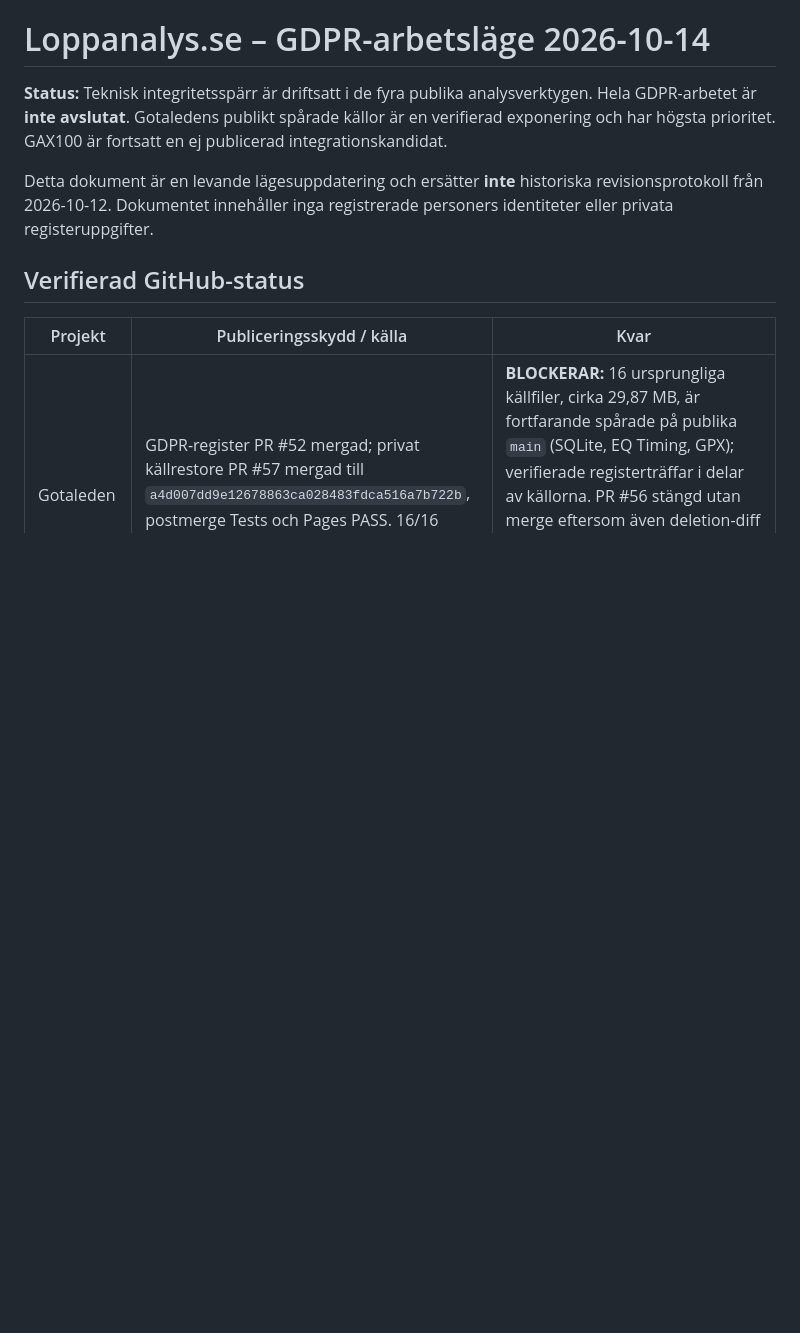
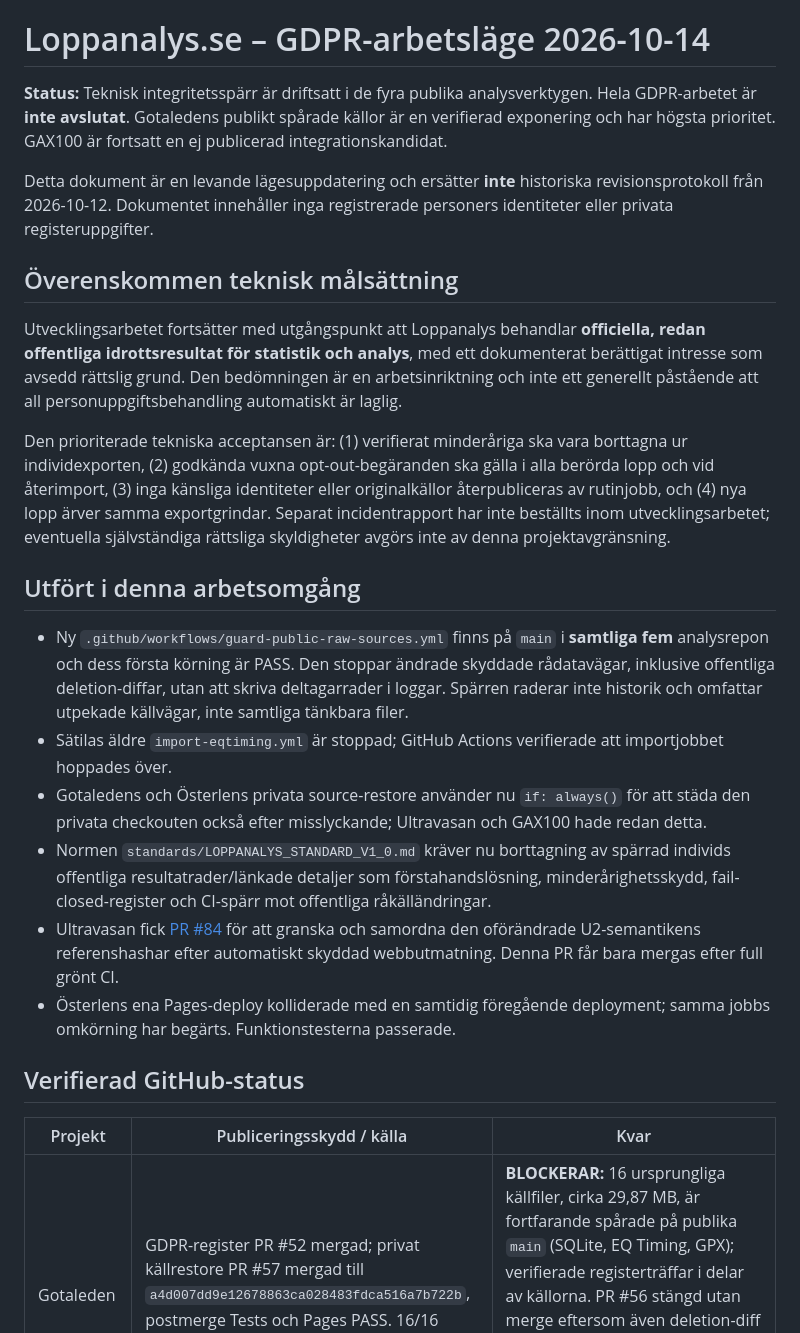
Before and after one commit to Stayinhealthyrunning/Stayinhealthyrunning.github.io, a Markdown page: governance/GDPR_STATUS_2026-10-14.md, the part around the change. Rendered like a GitHub page; blank space fills up the shorter version.

Commit message:
docs(gdpr): record current user scope and five public raw-source guards

```diff
--- a/governance/GDPR_STATUS_2026-10-14.md
+++ b/governance/GDPR_STATUS_2026-10-14.md
@@ -3,6 +3,21 @@
 **Status:** Teknisk integritetsspärr är driftsatt i de fyra publika analysverktygen. Hela GDPR-arbetet är **inte avslutat**. Gotaledens publikt spårade källor är en verifierad exponering och har högsta prioritet. GAX100 är fortsatt en ej publicerad integrationskandidat.
 
 Detta dokument är en levande lägesuppdatering och ersätter **inte** historiska revisionsprotokoll från 2026-10-12. Dokumentet innehåller inga registrerade personers identiteter eller privata registeruppgifter.
+
+## Överenskommen teknisk målsättning
+
+Utvecklingsarbetet fortsätter med utgångspunkt att Loppanalys behandlar **officiella, redan offentliga idrottsresultat för statistik och analys**, med ett dokumenterat berättigat intresse som avsedd rättslig grund. Den bedömningen är en arbetsinriktning och inte ett generellt påstående att all personuppgiftsbehandling automatiskt är laglig.
+
+Den prioriterade tekniska acceptansen är: (1) verifierat minderåriga ska vara borttagna ur individexporten, (2) godkända vuxna opt-out-begäranden ska gälla i alla berörda lopp och vid återimport, (3) inga känsliga identiteter eller originalkällor återpubliceras av rutinjobb, och (4) nya lopp ärver samma exportgrindar. Separat incidentrapport har inte beställts inom utvecklingsarbetet; eventuella självständiga rättsliga skyldigheter avgörs inte av denna projektavgränsning.
+
+## Utfört i denna arbetsomgång
+
+- Ny `.github/workflows/guard-public-raw-sources.yml` finns på `main` i **samtliga fem** analysrepon och dess första körning är PASS. Den stoppar ändrade skyddade rådatavägar, inklusive offentliga deletion-diffar, utan att skriva deltagarrader i loggar. Spärren raderar inte historik och omfattar utpekade källvägar, inte samtliga tänkbara filer.
+- Sätilas äldre `import-eqtiming.yml` är stoppad; GitHub Actions verifierade att importjobbet hoppades över.
+- Gotaledens och Österlens privata source-restore använder nu `if: always()` för att städa den privata checkouten också efter misslyckande; Ultravasan och GAX100 hade redan detta.
+- Normen `standards/LOPPANALYS_STANDARD_V1_0.md` kräver nu borttagning av spärrad individs offentliga resultatrader/länkade detaljer som förstahandslösning, minderårighetsskydd, fail-closed-register och CI-spärr mot offentliga råkälländringar.
+- Ultravasan fick [PR #84](https://github.com/Stayinhealthyrunning/ultravasan-analys/pull/84) för att granska och samordna den oförändrade U2-semantikens referenshashar efter automatiskt skyddad webbutmatning. Denna PR får bara mergas efter full grönt CI.
+- Österlens ena Pages-deploy kolliderade med en samtidig föregående deployment; samma jobbs omkörning har begärts. Funktionstesterna passerade.
 
 ## Verifierad GitHub-status
 
```
